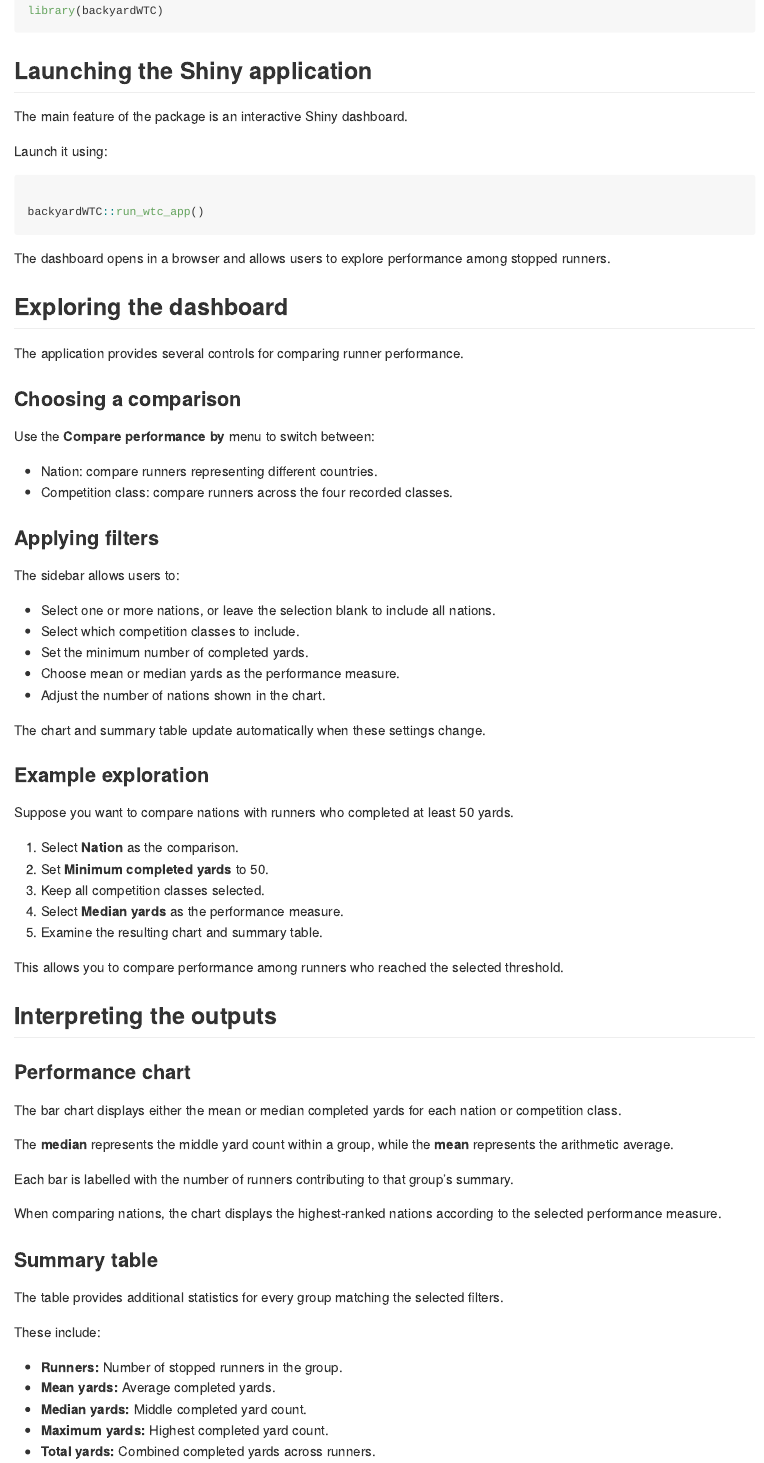
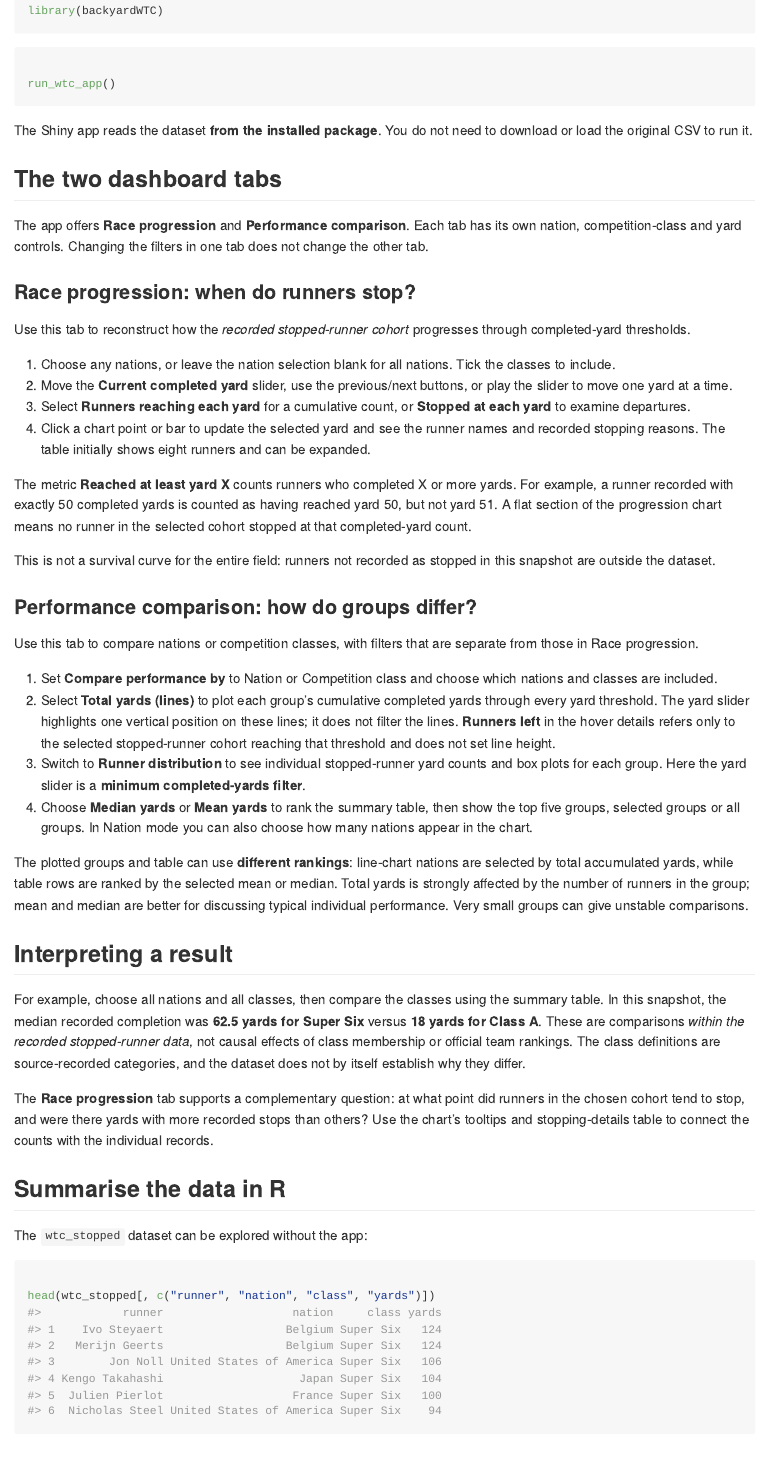
Before and after one commit to ETC5523-2026/etc5523-assignment-4-jban0020, an R Markdown document (vignettes/getting-started.Rmd): the page in a window 1100 px wide, from 710 px down before the commit and from 660 px down after it, so that both start at the same text. The pictures show the output file docs/articles/getting-started.md that the author committed with the source, drawn offline in the style of GitHub.

Commit message:
Finalise Shiny app and package documentation

````diff
--- a/vignettes/getting-started.Rmd
+++ b/vignettes/getting-started.Rmd
@@ -40,73 +32,46 @@ Once installed, load the package:
 library(backyardWTC)
 ```
 
-## Launching the Shiny application
-
-The main feature of the package is an interactive Shiny dashboard.
-
-Launch it using:
-
 ```{r, eval=FALSE}
-backyardWTC::run_wtc_app()
+run_wtc_app()
 ```
 
-The dashboard opens in a browser and allows users to explore performance among stopped runners.
+The Shiny app reads the dataset **from the installed package**. You do not need to download or load the original CSV to run it.
 
-## Exploring the dashboard
+## The two dashboard tabs
 
-The application provides several controls for comparing runner performance.
+The app offers **Race progression** and **Performance comparison**. Each tab has its own nation, competition-class and yard controls. Changing the filters in one tab does not change the other tab.
 
-### Choosing a comparison
+### Race progression: when do runners stop?
 
-Use the **Compare performance by** menu to switch between:
+Use this tab to reconstruct how the *recorded stopped-runner cohort* progresses through completed-yard thresholds.
 
-- Nation: compare runners representing different countries.
-- Competition class: compare runners across the four recorded classes.
+1. Choose any nations, or leave the nation selection blank for all nations. Tick the classes to include.
+2. Move the **Current completed yard** slider, use the previous/next buttons, or play the slider to move one yard at a time.
+3. Select **Runners reaching each yard** for a cumulative count, or **Stopped at each yard** to examine departures.
+4. Click a chart point or bar to update the selected yard and see the runner names and recorded stopping reasons. The table initially shows eight runners and can be expanded.
 
-### Applying filters
+The metric **Reached at least yard X** counts runners who completed X or more yards. For example, a runner recorded with exactly 50 completed yards is counted as having reached yard 50, but not yard 51. A flat section of the progression chart means no runner in the selected cohort stopped at that completed-yard count.
 
-The sidebar allows users to:
+This is not a survival curve for the entire field: runners not recorded as stopped in this snapshot are outside the dataset.
 
-- Select one or more nations, or leave the selection blank to include all nations.
-- Select which competition classes to include.
-- Set the minimum number of completed yards.
-- Choose mean or median yards as the performance measure.
-- Adjust the number of nations shown in the chart.
+### Performance comparison: how do groups differ?
 
-The chart and summary table update automatically when these settings change.
+Use this tab to compare nations or competition classes, with filters that are separate from those in Race progression.
 
-### Example exploration
+1. Set **Compare performance by** to Nation or Competition class and choose which nations and classes are included.
+2. Select **Total yards (lines)** to plot each group's cumulative completed yards through every yard threshold. The yard slider highlights one vertical position on these lines; it does not filter the lines. **Runners left** in the hover details refers only to the selected stopped-runner cohort reaching that threshold and does not set line height.
+3. Switch to **Runner distribution** to see individual stopped-runner yard counts and box plots for each group. Here the yard slider is a **minimum completed-yards filter**.
+4. Choose **Median yards** or **Mean yards** to rank the summary table, then show the top five groups, selected groups or all groups. In Nation mode you can also choose how many nations appear in the chart.
 
-Suppose you want to compare nations with runners who completed at least 50 yards.
+The plotted groups and table can use **different rankings**: line-chart nations are selected by total accumulated yards, while table rows are ranked by the selected mean or median. Total yards is strongly affected by the number of runners in the group; mean and median are better for discussing typical individual performance. Very small groups can give unstable comparisons.
 
-1. Select **Nation** as the comparison.
-2. Set **Minimum completed yards** to 50.
-3. Keep all competition classes selected.
-4. Select **Median yards** as the performance measure.
-5. Examine the resulting chart and summary table.
+## Interpreting a result
 
-This allows you to compare performance among runners who reached the selected threshold.
+For example, choose all nations and all classes, then compare the classes using the summary table. In this snapshot, the median recorded completion was **62.5 yards for Super Six** versus **18 yards for Class A**. These are comparisons *within the recorded stopped-runner data*, not causal effects of class membership or official team rankings. The class definitions are source-recorded categories, and the dataset does not by itself establish why they differ.
 
-## Interpreting the outputs
+The **Race progression** tab supports a complementary question: at what point did runners in the chosen cohort tend to stop, and were there yards with more recorded stops than others? Use the chart's tooltips and stopping-details table to connect the counts with the individual records.
 
-### Performance chart
+## Summarise the data in R
 
-The bar chart displays either the mean or median completed yards for each nation or competition class.
-
-The **median** represents the middle yard count within a group, while the **mean** represents the arithmetic average.
-
-Each bar is labelled with the number of runners contributing to that group's summary.
-
-When comparing nations, the chart displays the highest-ranked nations according to the selected performance measure.
-
-### Summary table
-
-The table provides additional statistics for every group matching the selected filters.
-
-These include:
-
-- **Runners:** Number of stopped runners in the group.
-- **Mean yards:** Average completed yards.
-- **Median yards:** Middle completed yard count.
-- **Maximum yards:** Highest completed yard count.
-- **Total yards:** Combined completed yards across runners.
+The `wtc_stopped` dataset can be explored without the app:
````
Also changed, not shown: README.md, docs/articles/getting-started.md, docs/index.md, docs/llms.txt, docs/pkgdown.yml, docs/search.json, vignettes/getting-started.Rmd (75 more changed lines), 3 other files.
